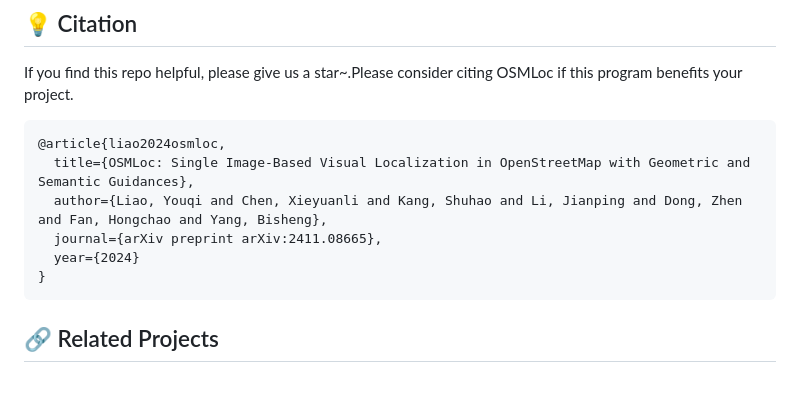
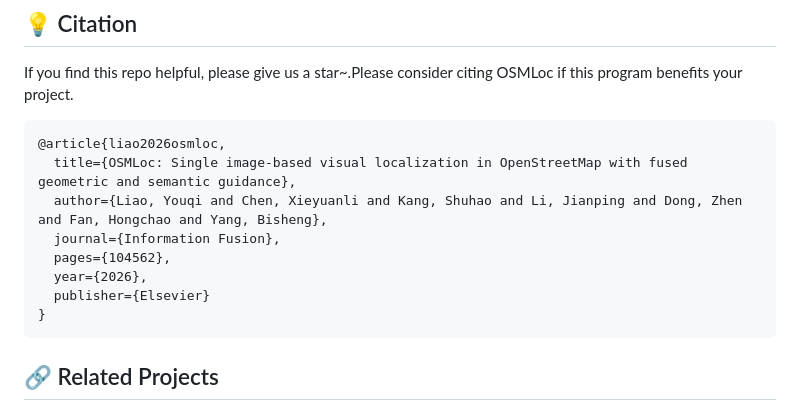
Before and after one commit to WHU-USI3DV/OSMLoc, a Markdown page: README.md, the part around one of its changes. GitHub-like rendering; blank space fills up the shorter version.

Commit message:
update camera-ready version

````diff
--- a/README.md
+++ b/README.md
@@ -134,11 +134,13 @@ python -m maploc.train experiment.name=osmloc
 ## 💡 Citation
 If you find this repo helpful, please give us a star~.Please consider citing OSMLoc if this program benefits your project.
 ```
-@article{liao2024osmloc,
-  title={OSMLoc: Single Image-Based Visual Localization in OpenStreetMap with Geometric and Semantic Guidances},
+@article{liao2026osmloc,
+  title={OSMLoc: Single image-based visual localization in OpenStreetMap with fused geometric and semantic guidance},
   author={Liao, Youqi and Chen, Xieyuanli and Kang, Shuhao and Li, Jianping and Dong, Zhen and Fan, Hongchao and Yang, Bisheng},
-  journal={arXiv preprint arXiv:2411.08665},
-  year={2024}
+  journal={Information Fusion},
+  pages={104562},
+  year={2026},
+  publisher={Elsevier}
 }
 ```
 
````
Also changed, not shown: other parts of README.md (+2 -2 lines).
